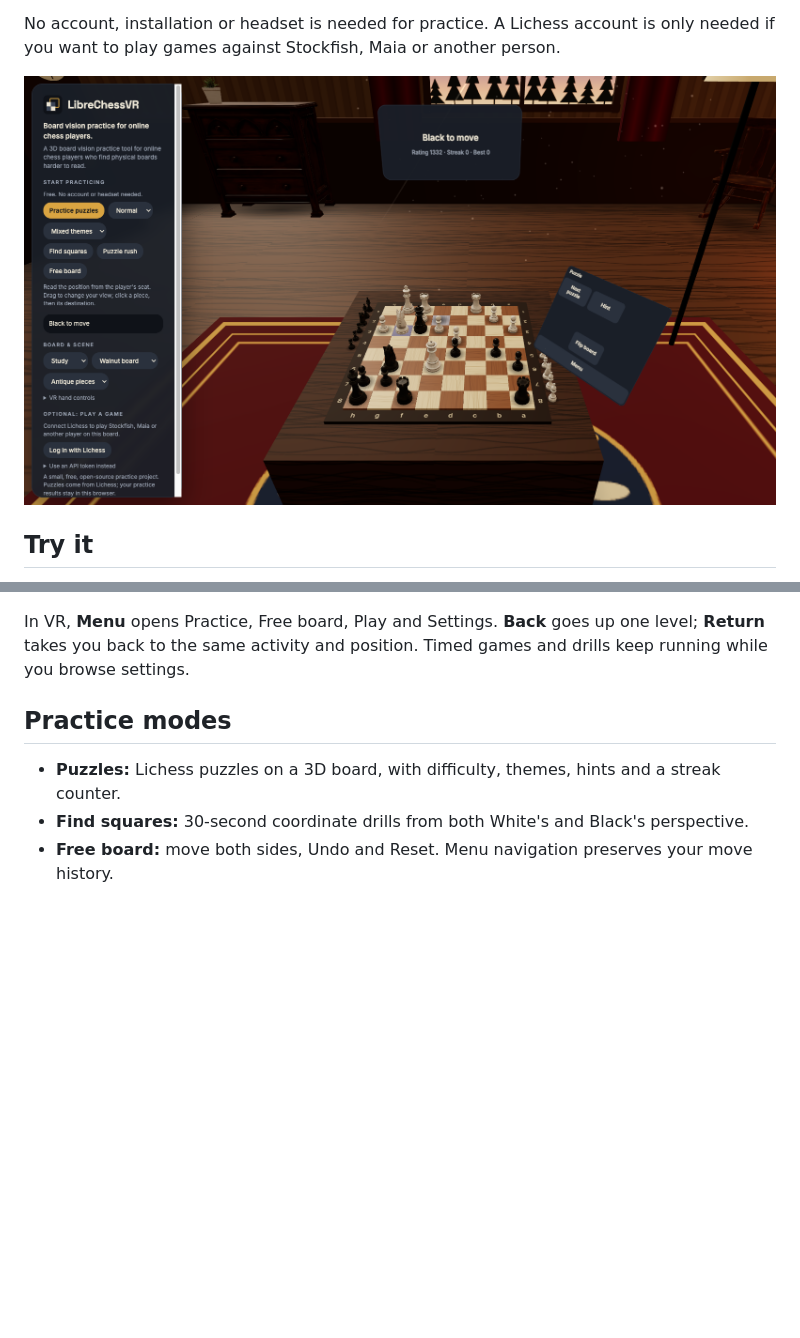
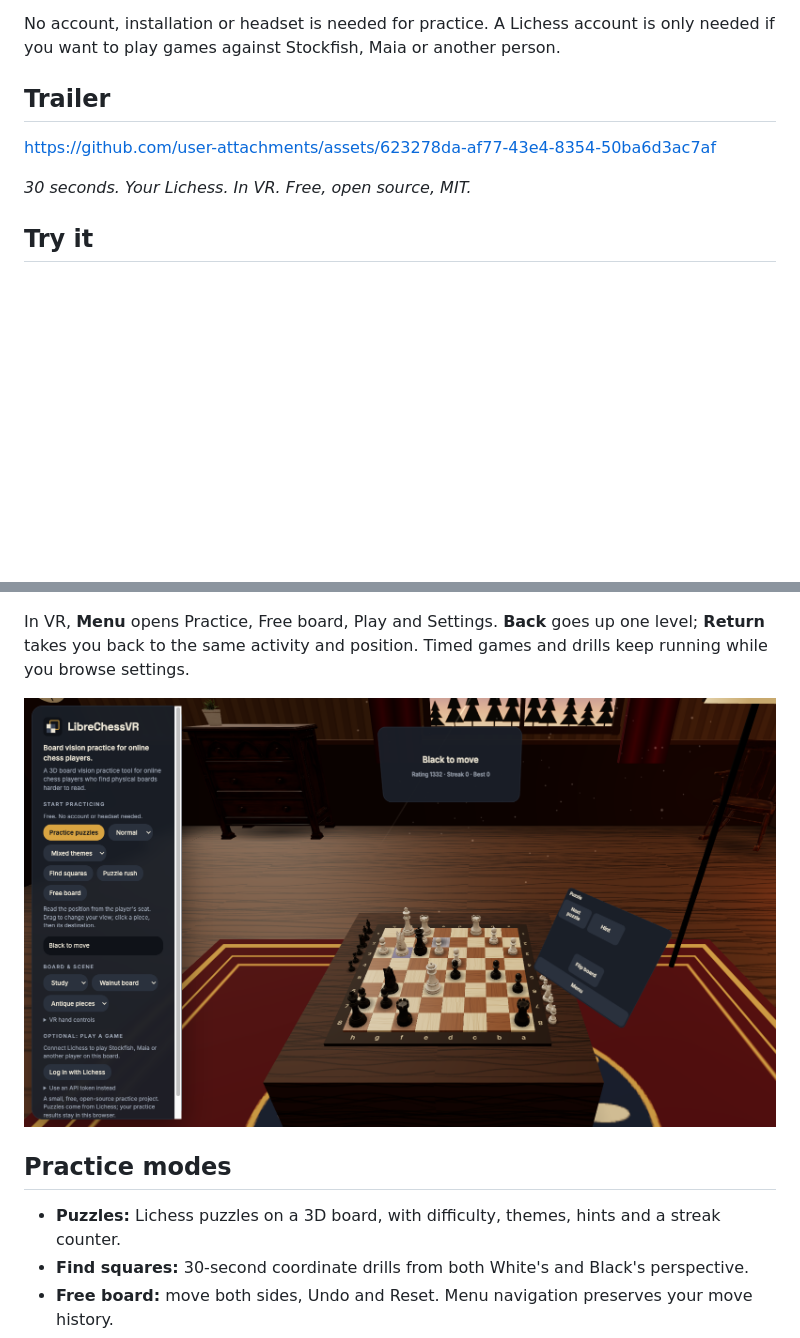
Before and after one commit to comino/LibreChessVR, a Markdown page: README.md, 2 parts joined by grey strips. Drawn GitHub-style; blank space fills up the shorter version.

Commit message:
Embed launch trailer in README

```diff
--- a/README.md
+++ b/README.md
@@ -13,7 +13,11 @@ find squares, or move pieces around. It works in a desktop browser and optionall
 No account, installation or headset is needed for practice. A Lichess account is only needed
 if you want to play games against Stockfish, Maia or another person.
 
-![The practice board and menu](docs/img/practice.png)
+## Trailer
+
+https://github.com/user-attachments/assets/623278da-af77-43e4-8354-50ba6d3ac7af
+
+*30 seconds. Your Lichess. In VR. Free, open source, MIT.*
 
 ## Try it
 
@@ -31,6 +35,8 @@ stay visible beside the play area as you rotate or zoom the board.
 In VR, **Menu** opens Practice, Free board, Play and Settings. **Back** goes up one level;
 **Return** takes you back to the same activity and position. Timed games and drills keep
 running while you browse settings.
+
+![The practice board and menu](docs/img/practice.png)
 
 ## Practice modes
 
```
